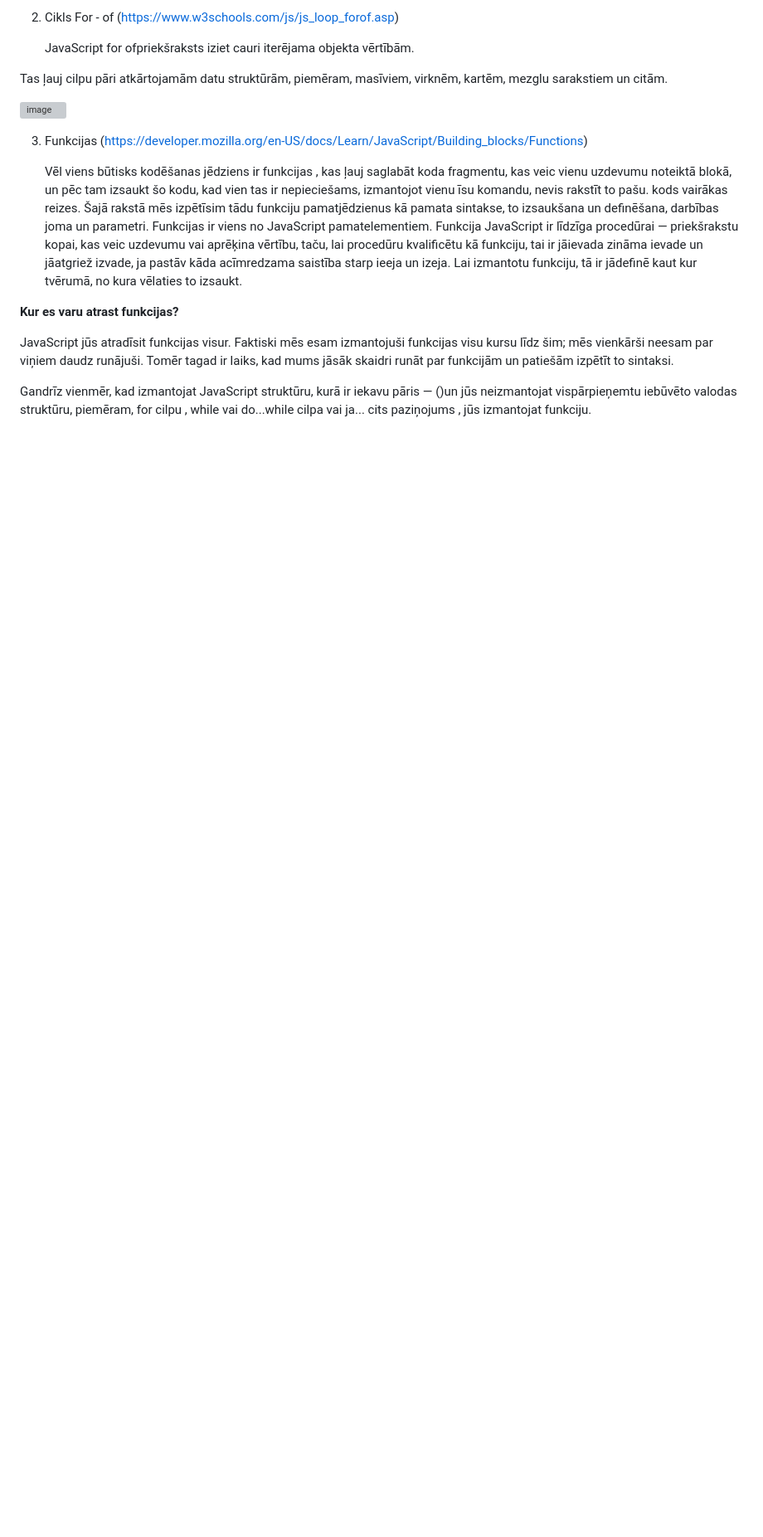
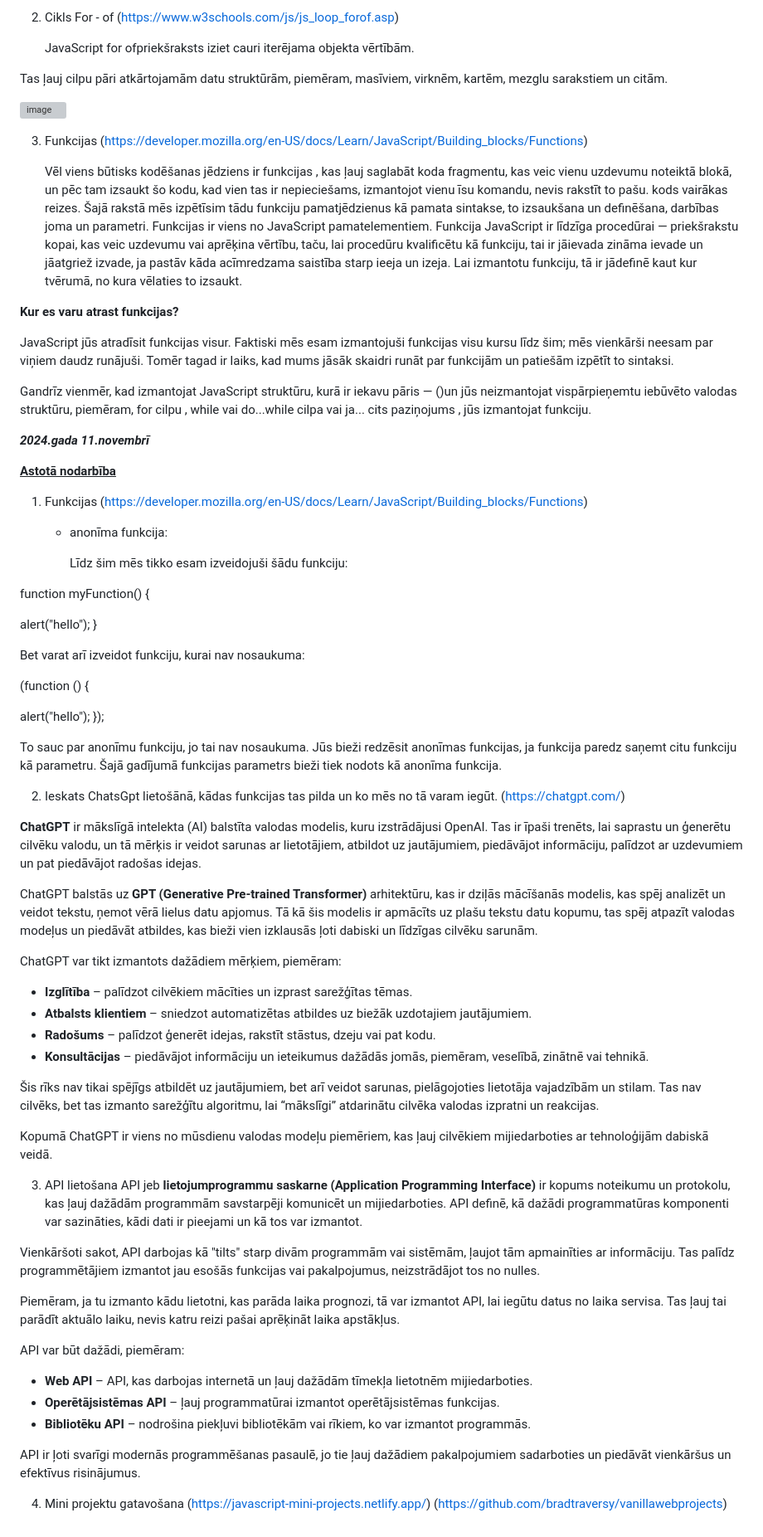
Before and after one commit to gatisprog/DialogsAB_JS, a Markdown page: README.md, the part around the change. Shown: that part at 83% size. Drawn GitHub-style; blank space fills up the shorter version; grey boxes are pictures that could not be loaded.

```diff
--- a/README.md
+++ b/README.md
@@ -287,3 +287,59 @@ Tas ļauj cilpu pāri atkārtojamām datu struktūrām, piemēram, masīviem, vi
 JavaScript jūs atradīsit funkcijas visur. Faktiski mēs esam izmantojuši funkcijas visu kursu līdz šim; mēs vienkārši neesam par viņiem daudz runājuši. Tomēr tagad ir laiks, kad mums jāsāk skaidri runāt par funkcijām un patiešām izpētīt to sintaksi.
 
 Gandrīz vienmēr, kad izmantojat JavaScript struktūru, kurā ir iekavu pāris — ()un jūs neizmantojat vispārpieņemtu iebūvēto valodas struktūru, piemēram, for cilpu , while vai do...while cilpa vai ja... cits paziņojums , jūs izmantojat funkciju.
+
+
+***2024.gada 11.novembrī***
+
+<ins>**Astotā nodarbība**</ins>
+
+1. Funkcijas (https://developer.mozilla.org/en-US/docs/Learn/JavaScript/Building_blocks/Functions)
+    - anonīma funkcija:
+
+      Līdz šim mēs tikko esam izveidojuši šādu funkciju:
+
+function myFunction() {
+
+  alert("hello");
+}
+
+Bet varat arī izveidot funkciju, kurai nav nosaukuma:
+
+(function () {
+
+  alert("hello");
+});
+
+To sauc par anonīmu funkciju, jo tai nav nosaukuma. Jūs bieži redzēsit anonīmas funkcijas, ja funkcija paredz saņemt citu funkciju kā parametru. Šajā gadījumā funkcijas parametrs bieži tiek nodots kā anonīma funkcija.
+
+2. Ieskats ChatsGpt lietošānā, kādas funkcijas tas pilda un ko mēs no tā varam iegūt. (https://chatgpt.com/)
+
+**ChatGPT** ir mākslīgā intelekta (AI) balstīta valodas modelis, kuru izstrādājusi OpenAI. Tas ir īpaši trenēts, lai saprastu un ģenerētu cilvēku valodu, un tā mērķis ir veidot sarunas ar lietotājiem, atbildot uz jautājumiem, piedāvājot informāciju, palīdzot ar uzdevumiem un pat piedāvājot radošas idejas.
+
+ChatGPT balstās uz **GPT (Generative Pre-trained Transformer)** arhitektūru, kas ir dziļās mācīšanās modelis, kas spēj analizēt un veidot tekstu, ņemot vērā lielus datu apjomus. Tā kā šis modelis ir apmācīts uz plašu tekstu datu kopumu, tas spēj atpazīt valodas modeļus un piedāvāt atbildes, kas bieži vien izklausās ļoti dabiski un līdzīgas cilvēku sarunām.
+
+ChatGPT var tikt izmantots dažādiem mērķiem, piemēram:
+- **Izglītība** – palīdzot cilvēkiem mācīties un izprast sarežģītas tēmas.
+- **Atbalsts klientiem** – sniedzot automatizētas atbildes uz biežāk uzdotajiem jautājumiem.
+- **Radošums** – palīdzot ģenerēt idejas, rakstīt stāstus, dzeju vai pat kodu.
+- **Konsultācijas** – piedāvājot informāciju un ieteikumus dažādās jomās, piemēram, veselībā, zinātnē vai tehnikā.
+
+Šis rīks nav tikai spējīgs atbildēt uz jautājumiem, bet arī veidot sarunas, pielāgojoties lietotāja vajadzībām un stilam. Tas nav cilvēks, bet tas izmanto sarežģītu algoritmu, lai “mākslīgi” atdarinātu cilvēka valodas izpratni un reakcijas.
+
+Kopumā ChatGPT ir viens no mūsdienu valodas modeļu piemēriem, kas ļauj cilvēkiem mijiedarboties ar tehnoloģijām dabiskā veidā.
+
+3. API lietošana
+ API jeb **lietojumprogrammu saskarne (Application Programming Interface)** ir kopums noteikumu un protokolu, kas ļauj dažādām programmām savstarpēji komunicēt un mijiedarboties. API definē, kā dažādi programmatūras komponenti var sazināties, kādi dati ir pieejami un kā tos var izmantot.
+
+Vienkāršoti sakot, API darbojas kā "tilts" starp divām programmām vai sistēmām, ļaujot tām apmainīties ar informāciju. Tas palīdz programmētājiem izmantot jau esošās funkcijas vai pakalpojumus, neizstrādājot tos no nulles.
+
+Piemēram, ja tu izmanto kādu lietotni, kas parāda laika prognozi, tā var izmantot API, lai iegūtu datus no laika servisa. Tas ļauj tai parādīt aktuālo laiku, nevis katru reizi pašai aprēķināt laika apstākļus.
+
+API var būt dažādi, piemēram:
+- **Web API** – API, kas darbojas internetā un ļauj dažādām tīmekļa lietotnēm mijiedarboties.
+- **Operētājsistēmas API** – ļauj programmatūrai izmantot operētājsistēmas funkcijas.
+- **Bibliotēku API** – nodrošina piekļuvi bibliotēkām vai rīkiem, ko var izmantot programmās.
+
+API ir ļoti svarīgi modernās programmēšanas pasaulē, jo tie ļauj dažādiem pakalpojumiem sadarboties un piedāvāt vienkāršus un efektīvus risinājumus.
+
+4. Mini projektu gatavošana (https://javascript-mini-projects.netlify.app/) (https://github.com/bradtraversy/vanillawebprojects)
```
